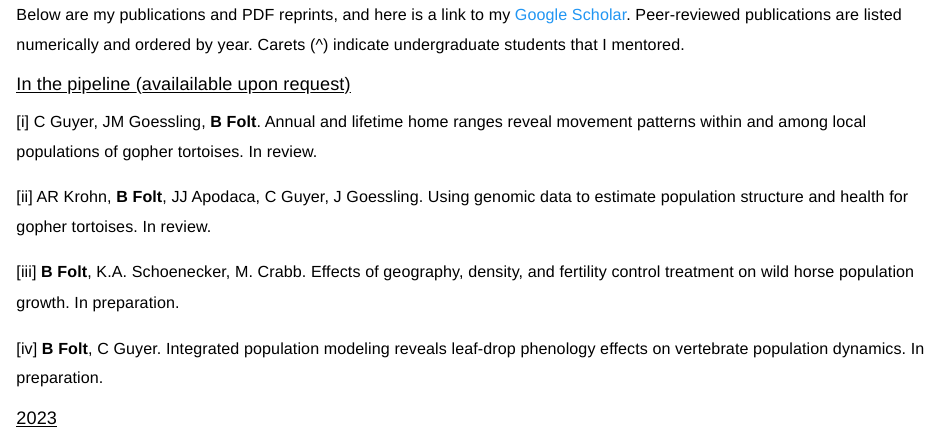
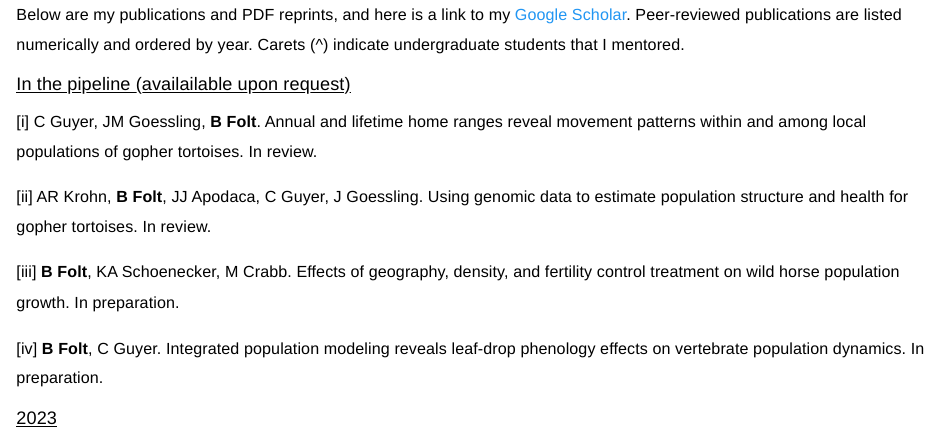
Before and after one commit to brianfolt/brianfolt.github.io, an R Markdown document (publications.Rmd): the page in a window 1100 px wide, from 90 px down. Rendered offline with R 4.5, knitr and Pandoc, with nearby package versions; some code elsewhere in the file could not run offline; a font, style sheet, LaTeX package, included part or bibliography that could not be used is replaced or left out.

Commit message:
revising pubs page

```diff
--- a/publications.Rmd
+++ b/publications.Rmd
@@ -20,9 +20,9 @@ Below are my publications and PDF reprints, and here is a link to my [Google Sch
 
 [i] C Guyer, JM Goessling, **B Folt**. Annual and lifetime home ranges reveal movement patterns within and among local populations of gopher tortoises. In review.
 
-[ii]	AR Krohn, **B Folt**, JJ Apodaca, C Guyer, J Goessling. Using genomic data to estimate population structure and health for gopher tortoises. In review.
+[ii] AR Krohn, **B Folt**, JJ Apodaca, C Guyer, J Goessling. Using genomic data to estimate population structure and health for gopher tortoises. In review.
 
-[iii] **B Folt**, K.A. Schoenecker, M. Crabb. Effects of geography, density, and fertility control treatment on wild horse population growth. In preparation.
+[iii] **B Folt**, KA Schoenecker, M Crabb. Effects of geography, density, and fertility control treatment on wild horse population growth. In preparation.
 
 [iv]	**B Folt**, C Guyer. Integrated population modeling reveals leaf-drop phenology effects on vertebrate population dynamics. In preparation.
 
```
